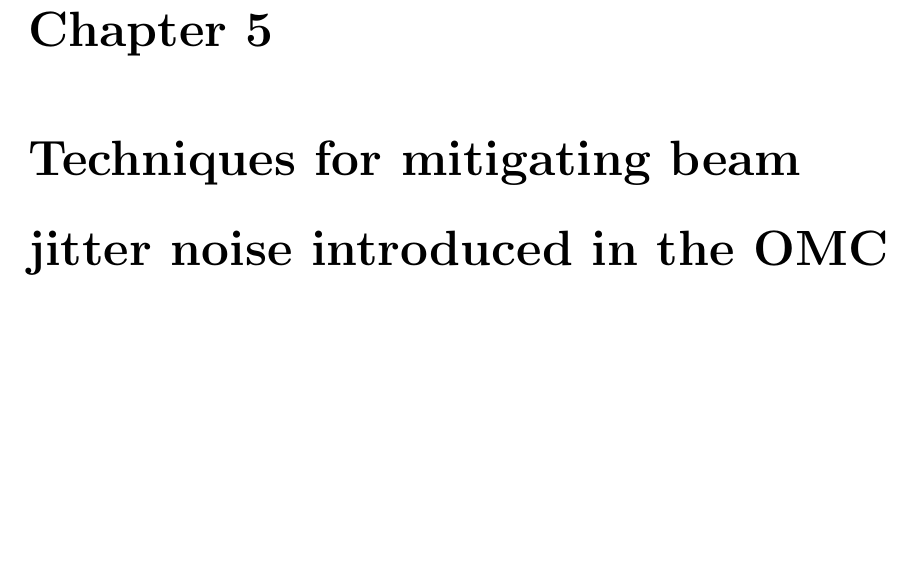
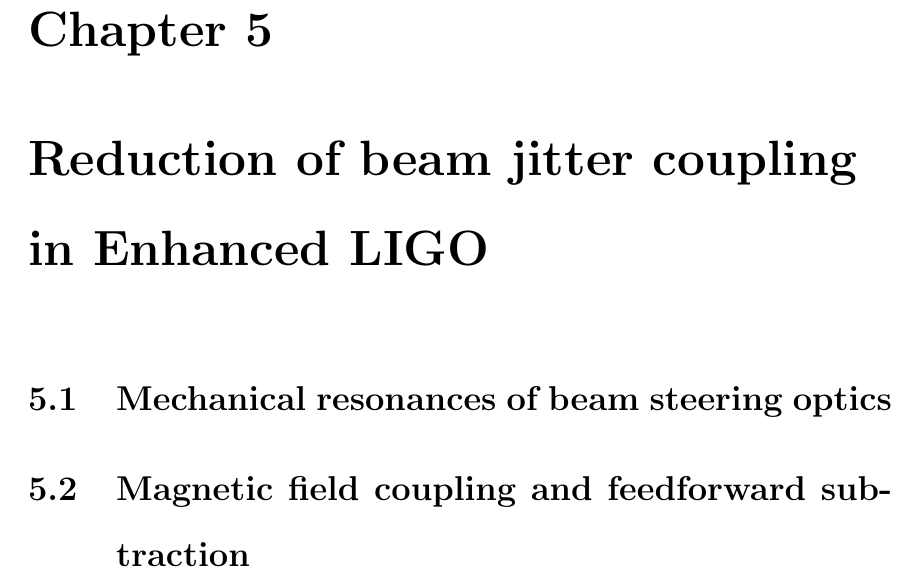
Before and after one commit to nicolassmith/thesis, a LaTeX thesis (main.tex, which reads ch-jitter.tex): part of page 33 of 43, cut so that both start at the same text, the shorter picture padded with empty space. Compiled offline with pdfLaTeX.

Commit message:
some sections for beam jitter chapter

```diff
--- a/ch-jitter.tex
+++ b/ch-jitter.tex
@@ -1 +1,5 @@
-\chapter{Techniques for mitigating beam jitter noise introduced in the OMC}
+\chapter{Reduction of beam jitter coupling in Enhanced LIGO}
+
+\section{Mechanical resonances of beam steering optics}
+
+\section{Magnetic field coupling and feedforward subtraction}
```
